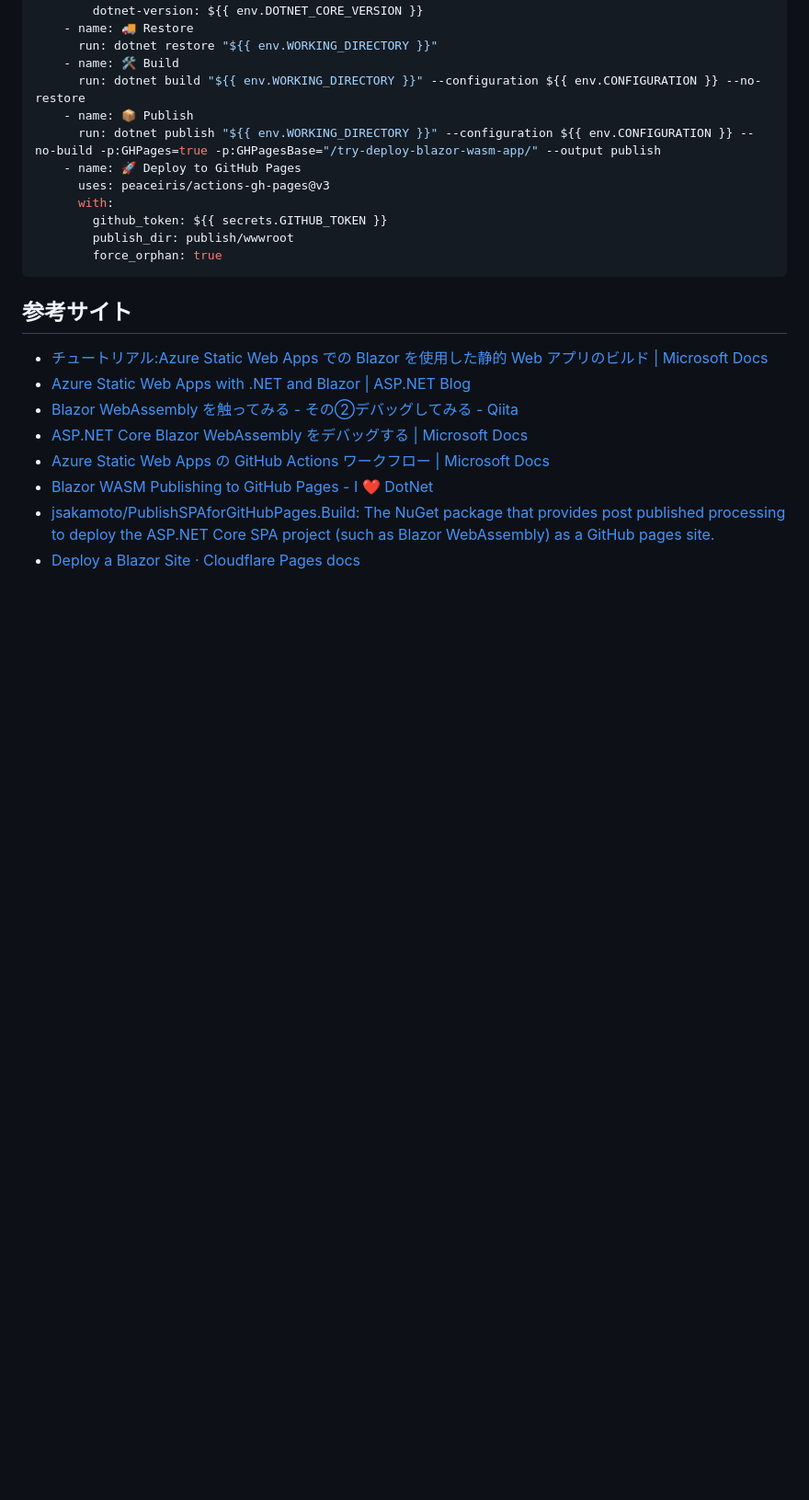
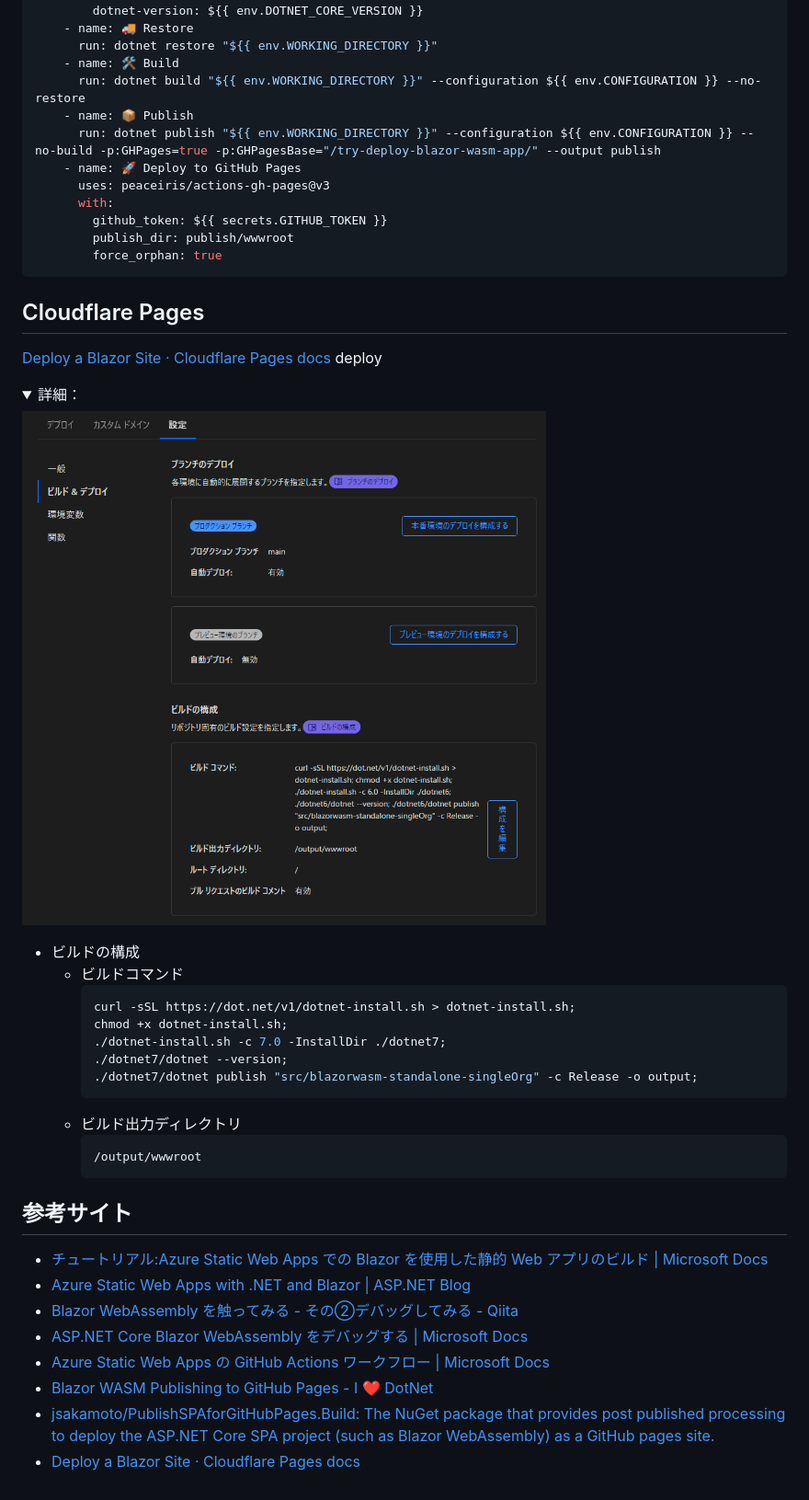
Before and after one commit to MareMare/try-deploy-blazor-wasm-app, a Markdown page: README.md, the part around the change. Shown at 92% size. Rendered like a GitHub page; folded sections open; blank space fills up the shorter version.

````diff
--- a/README.md
+++ b/README.md
@@ -282,6 +282,30 @@ jobs:
         force_orphan: true
 ```
 
+## Cloudflare Pages
+[Deploy a Blazor Site · Cloudflare Pages docs](https://developers.cloudflare.com/pages/framework-guides/deploy-a-blazor-site/#creating-the-build-script)
+deploy
+<details>
+<summary>詳細：</summary>
+
+![](images/cloudflare-pages-config.png)
+
+</details>
+
+* ビルドの構成
+  * ビルドコマンド
+    ```sh
+    curl -sSL https://dot.net/v1/dotnet-install.sh > dotnet-install.sh;
+    chmod +x dotnet-install.sh;
+    ./dotnet-install.sh -c 7.0 -InstallDir ./dotnet7;
+    ./dotnet7/dotnet --version;
+    ./dotnet7/dotnet publish "src/blazorwasm-standalone-singleOrg" -c Release -o output;
+    ```
+  * ビルド出力ディレクトリ
+    ```sh
+    /output/wwwroot
+    ```
+
 ## 参考サイト
 * [チュートリアル:Azure Static Web Apps での Blazor を使用した静的 Web アプリのビルド \| Microsoft Docs](https://docs.microsoft.com/ja-jp/azure/static-web-apps/deploy-blazor?WT.mc_id=-blog-scottha)
 * [Azure Static Web Apps with \.NET and Blazor \| ASP\.NET Blog](https://devblogs.microsoft.com/aspnet/azure-static-web-apps-with-blazor/)
````
